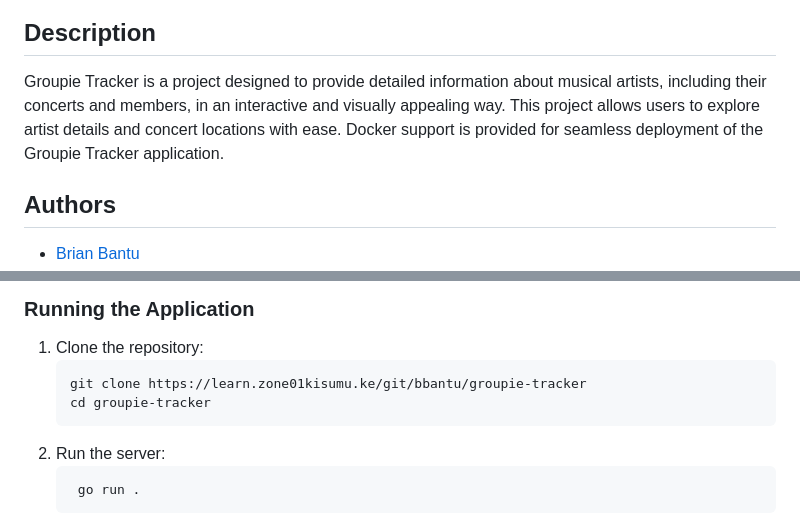
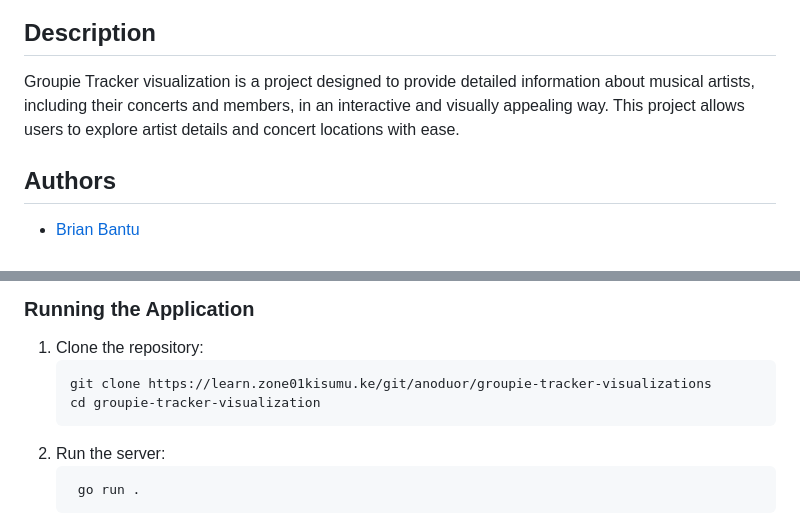
Before and after one commit to Bantu-art/Groupie-Tracker, a Markdown page: README.md, 2 parts joined by grey strips. Rendered like a GitHub page.

Commit message:
doc: modified readme file to fit project requirements

````diff
--- a/README.md
+++ b/README.md
@@ -3,7 +3,7 @@
 
 ## Description
 
-Groupie Tracker is a project designed to provide detailed information about musical artists, including their concerts and members, in an interactive and visually appealing way. This project allows users to explore artist details and concert locations with ease. Docker support is provided for seamless deployment of the Groupie Tracker application.
+Groupie Tracker visualization is a project designed to provide detailed information about musical artists, including their concerts and members, in an interactive and visually appealing way. This project allows users to explore artist details and concert locations with ease.
 
 ## Authors
 - [Brian Bantu](https://github.com/Bantu-art)
@@ -20,8 +20,8 @@ Groupie Tracker is a project designed to provide detailed information about musi
 
 1. Clone the repository:
    ```bash
-   git clone https://learn.zone01kisumu.ke/git/bbantu/groupie-tracker
-   cd groupie-tracker
+   git clone https://learn.zone01kisumu.ke/git/anoduor/groupie-tracker-visualizations
+   cd groupie-tracker-visualization
    ```
 2. Run the server:
    ```bash
````
Also changed, not shown: other parts of README.md (+2 -2 lines).
